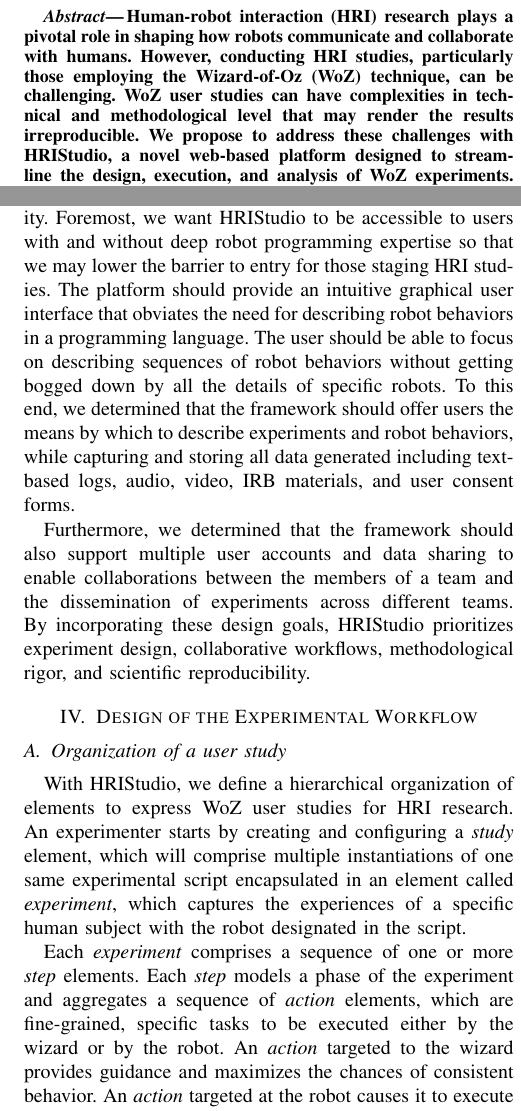
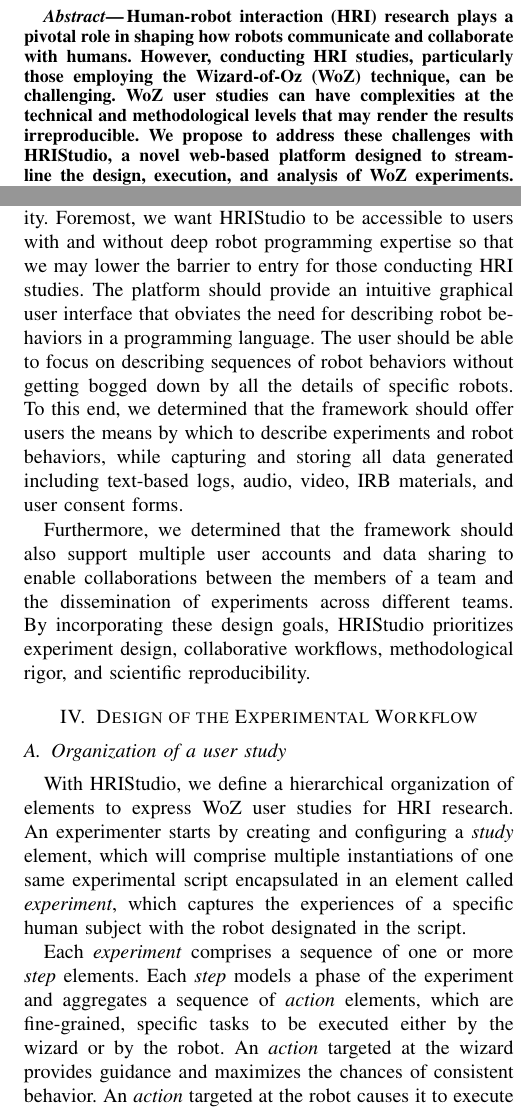
Before and after one commit to soconnor0919/hristudio-lbr, a LaTeX paper (root.tex): two parts of the columns of pages 1 and 2 of 4, joined at a grey line, cut so that both start at the same text. Compiled offline with pdfLaTeX.

Commit message:
Final conference submission

```diff
--- a/root.tex
+++ b/root.tex
@@ -50,7 +50,7 @@
 %%%%%%%%%%%%%%%%%%%%%%%%%%%%%%%%%%%%%%%%%%%%%%%%%%%%%%%%%%%%%%%%%%%%%%%%%%%%%%%%
 \begin{abstract}
 
-Human-robot interaction (HRI) research plays a pivotal role in shaping how robots communicate and collaborate with humans. However, conducting HRI studies, particularly those employing the Wizard-of-Oz (WoZ) technique, can be challenging. WoZ user studies can have complexities in technical and methodological level that may render the results irreproducible. We propose to address these challenges with HRIStudio, a novel web-based platform designed to streamline the design, execution, and analysis of WoZ experiments. HRIStudio offers an intuitive interface for experiment creation, real-time control and monitoring during experimental runs, and comprehensive data logging and playback tools for analysis and reproducibility. By lowering technical barriers, promoting collaboration, and offering methodological guidelines, HRIStudio aims to make human-centered robotics research easier, and at the same time, empower researchers to develop scientifically rigorous user studies.
+Human-robot interaction (HRI) research plays a pivotal role in shaping how robots communicate and collaborate with humans. However, conducting HRI studies, particularly those employing the Wizard-of-Oz (WoZ) technique, can be challenging. WoZ user studies can have complexities at the technical and methodological levels that may render the results irreproducible. We propose to address these challenges with HRIStudio, a novel web-based platform designed to streamline the design, execution, and analysis of WoZ experiments. HRIStudio offers an intuitive interface for experiment creation, real-time control and monitoring during experimental runs, and comprehensive data logging and playback tools for analysis and reproducibility. By lowering technical barriers, promoting collaboration, and offering methodological guidelines, HRIStudio aims to make human-centered robotics research easier, and at the same time, empower researchers to develop scientifically rigorous user studies.
 
 \end{abstract}
 
@@ -77,7 +77,7 @@
 
 \section{Overarching Design Goals}
 
-We have identified several guiding design principles to maximize HRIStudio's effectiveness, usefulness, and usability. Foremost, we want HRIStudio to be accessible to users with and without deep robot programming expertise so that we may lower the barrier to entry for those staging HRI studies. The platform should provide an intuitive graphical user interface that obviates the need for describing robot behaviors in a programming language. The user should be able to focus on describing sequences of robot behaviors without getting bogged down by all the details of specific robots. To this end, we determined that the framework should offer users the means by which to describe experiments and robot behaviors, while capturing and storing all data generated including text-based logs, audio, video, IRB materials, and user consent forms.
+We have identified several guiding design principles to maximize HRIStudio's effectiveness, usefulness, and usability. Foremost, we want HRIStudio to be accessible to users with and without deep robot programming expertise so that we may lower the barrier to entry for those conducting HRI studies. The platform should provide an intuitive graphical user interface that obviates the need for describing robot behaviors in a programming language. The user should be able to focus on describing sequences of robot behaviors without getting bogged down by all the details of specific robots. To this end, we determined that the framework should offer users the means by which to describe experiments and robot behaviors, while capturing and storing all data generated including text-based logs, audio, video, IRB materials, and user consent forms.
 
 Furthermore, we determined that the framework should also support multiple user accounts and data sharing to enable collaborations between the members of a team and the dissemination of experiments across different teams. By incorporating these design goals, HRIStudio prioritizes experiment design, collaborative workflows, methodological rigor, and scientific reproducibility.
 
@@ -87,7 +87,7 @@
 
 With HRIStudio, we define a hierarchical organization of elements to express WoZ user studies for HRI research. An experimenter starts by creating and configuring a \emph{study} element, which will comprise multiple instantiations of one same experimental script encapsulated in an element called \emph{experiment}, which captures the experiences of a specific human subject with the robot designated in the script.
 
-Each \emph{experiment} comprises a sequence of one or more \emph{step} elements. Each \emph{step} models a phase of the experiment and aggregates a sequence of \emph{action} elements, which are fine-grained, specific tasks to be executed either by the wizard or by the robot. An \emph{action} targeted to the wizard provides guidance and maximizes the chances of consistent behavior. An \emph{action} targeted at the robot causes it to execute movements or verbal interactions, or causes it to wait for a human subject's input or response.
+Each \emph{experiment} comprises a sequence of one or more \emph{step} elements. Each \emph{step} models a phase of the experiment and aggregates a sequence of \emph{action} elements, which are fine-grained, specific tasks to be executed either by the wizard or by the robot. An \emph{action} targeted at the wizard provides guidance and maximizes the chances of consistent behavior. An \emph{action} targeted at the robot causes it to execute movements or verbal interactions, or causes it to wait for a human subject's input or response.
 
 The system executes the \emph{actions} in an experimental script asynchronously and in an event-driven manner, guiding the wizard's behavior and allowing them to simulate the robot's autonomous intelligence by responding to the human subject in real time based on the human's actions and reactions. This event-driven approach allows for flexible and spontaneous reactions by the wizard, enabling a more natural and intelligent interaction with the human subject. In contrast, a time-driven script with rigid, imposed timing would show a lack of intelligence and autonomy on the part of the robot.
 
```
Also changed, not shown: root.tex (12 more changed lines).
